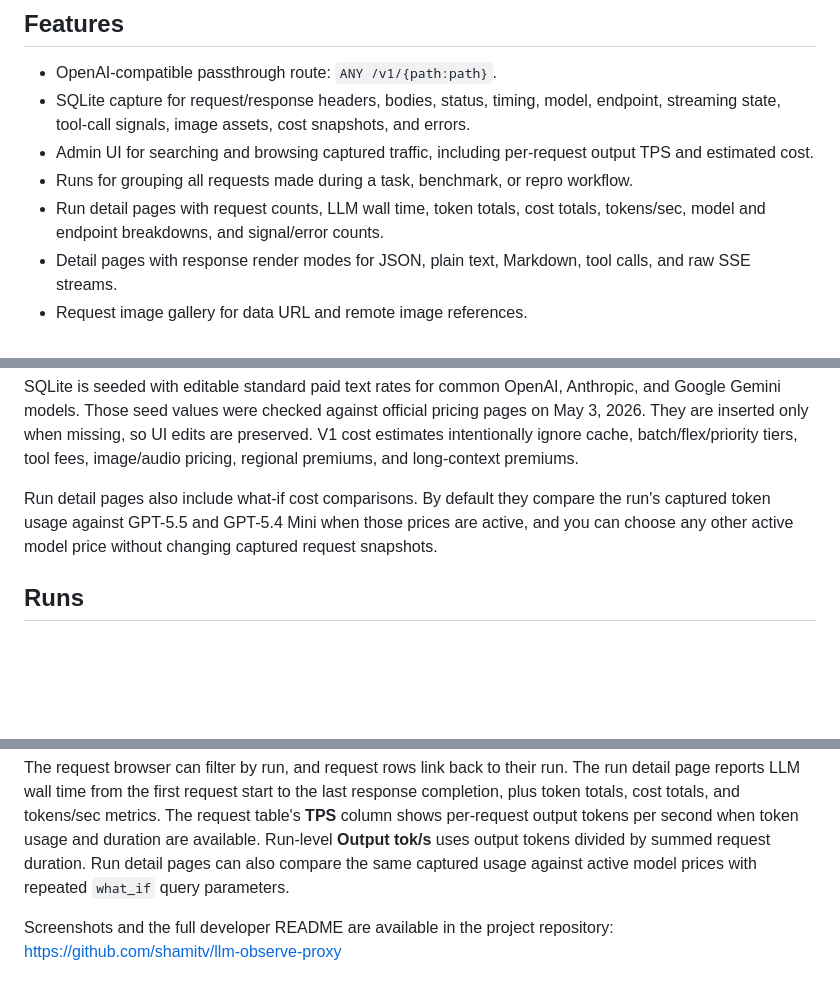
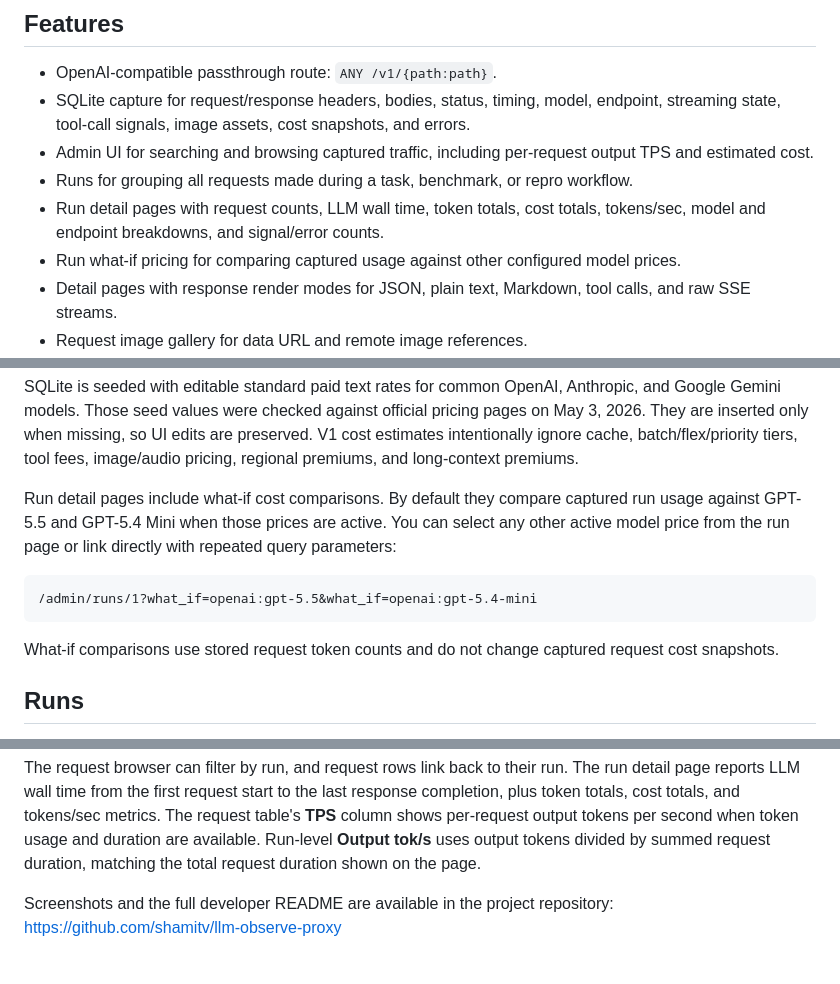
Before and after one commit to shamitv/llm-observe-proxy, a Markdown page: README.pypi.md, 3 parts joined by grey strips. Drawn GitHub-style; blank space fills up the shorter version.

````diff
--- a/README.pypi.md
+++ b/README.pypi.md
@@ -20,6 +20,7 @@ Project repository: https://github.com/shamitv/llm-observe-proxy
 - Runs for grouping all requests made during a task, benchmark, or repro workflow.
 - Run detail pages with request counts, LLM wall time, token totals, cost totals,
   tokens/sec, model and endpoint breakdowns, and signal/error counts.
+- Run what-if pricing for comparing captured usage against other configured model prices.
 - Detail pages with response render modes for JSON, plain text, Markdown, tool calls,
   and raw SSE streams.
 - Request image gallery for data URL and remote image references.
@@ -186,9 +187,17 @@ on May 3, 2026. They are inserted only when missing, so UI edits are preserved.
 estimates intentionally ignore cache, batch/flex/priority tiers, tool fees, image/audio
 pricing, regional premiums, and long-context premiums.
 
-Run detail pages also include what-if cost comparisons. By default they compare the run's
-captured token usage against GPT-5.5 and GPT-5.4 Mini when those prices are active, and
-you can choose any other active model price without changing captured request snapshots.
+Run detail pages include what-if cost comparisons. By default they compare captured run
+usage against GPT-5.5 and GPT-5.4 Mini when those prices are active. You can select any
+other active model price from the run page or link directly with repeated query
+parameters:
+
+```text
+/admin/runs/1?what_if=openai:gpt-5.5&what_if=openai:gpt-5.4-mini
+```
+
+What-if comparisons use stored request token counts and do not change captured request
+cost snapshots.
 
 ## Runs
 
@@ -208,8 +217,7 @@ detail page reports LLM wall time from the first request start to the last respo
 completion, plus token totals, cost totals, and tokens/sec metrics. The request table's
 **TPS** column shows per-request output tokens per second when token usage and duration
 are available. Run-level **Output tok/s** uses output tokens divided by summed request
-duration. Run detail pages can also compare the same captured usage against active model
-prices with repeated `what_if` query parameters.
+duration, matching the total request duration shown on the page.
 
 Screenshots and the full developer README are available in the project repository:
 https://github.com/shamitv/llm-observe-proxy
````
Also changed, not shown: README.md (+13 -5 lines).
